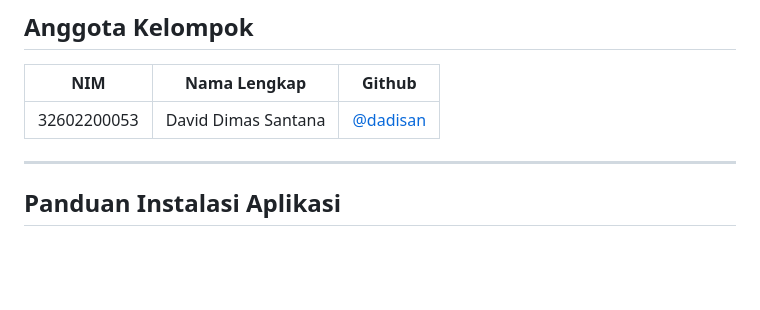
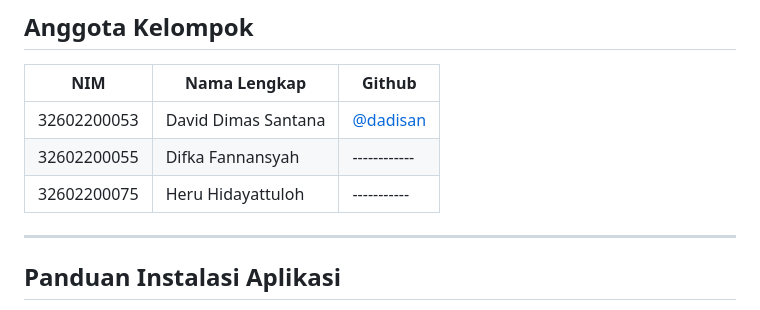
Before and after one commit to dadisan/uas-bdt, a Markdown page: README.md, the part around the change. GitHub-like rendering; blank space fills up the shorter version.

Commit message:
docs add angota kelompok

```diff
--- a/README.md
+++ b/README.md
@@ -9,6 +9,8 @@ Proyek Perpustakaan Peminjaman Buku ini bertujuan untuk memberikan solusi digita
 | NIM         | Nama Lengkap        | Github                                 |
 | ----------- | ------------------- | -------------------------------------- |
 | 32602200053 | David Dimas Santana | [@dadisan](https://github.com/dadisan) |
+| 32602200055 | Difka Fannansyah    | ------------                           |
+| 32602200075 | Heru Hidayattuloh   | -----------                            |
 
 ---
 
```
